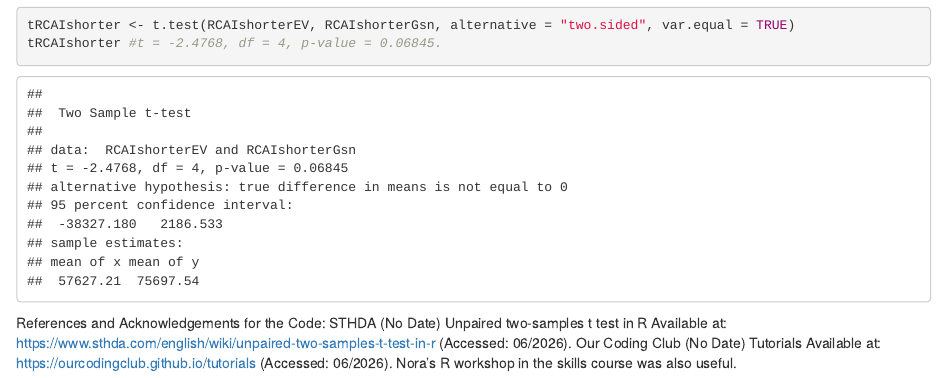
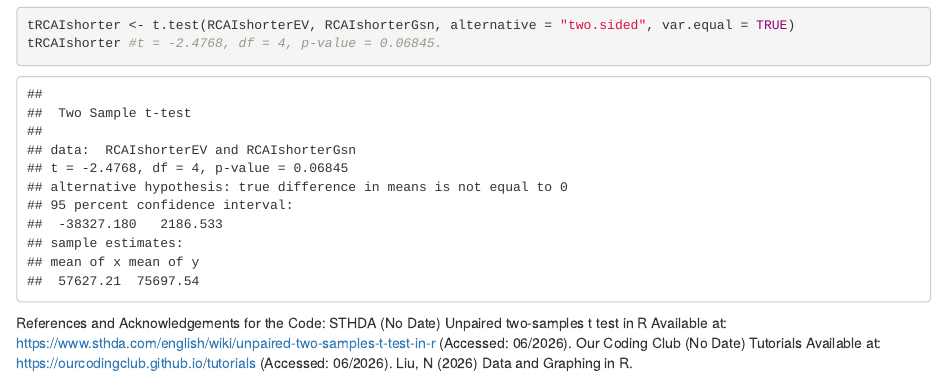
Before and after one commit to mvdp789/Skills-Course, an R Markdown document (GsnCodeScript.Rmd): the page in a window 1100 px wide, from 16150 px down. Rendered offline with R 4.5, knitr and Pandoc, with nearby package versions.

Commit message:
Update GsnCodeScript.Rmd

````diff
--- a/GsnCodeScript.Rmd
+++ b/GsnCodeScript.Rmd
@@ -401,6 +401,6 @@ tRCAIshorter #t = -2.4768, df = 4, p-value = 0.06845.
 References and Acknowledgements for the Code:
 STHDA (No Date) Unpaired two-samples t test in R Available at: https://www.sthda.com/english/wiki/unpaired-two-samples-t-test-in-r (Accessed: 06/2026).
 Our Coding Club (No Date) Tutorials Available at: https://ourcodingclub.github.io/tutorials (Accessed: 06/2026).
-Nora's R workshop in the skills course was also useful.
+Liu, N (2026) Data and Graphing in R.
 
 ```{r}
````
